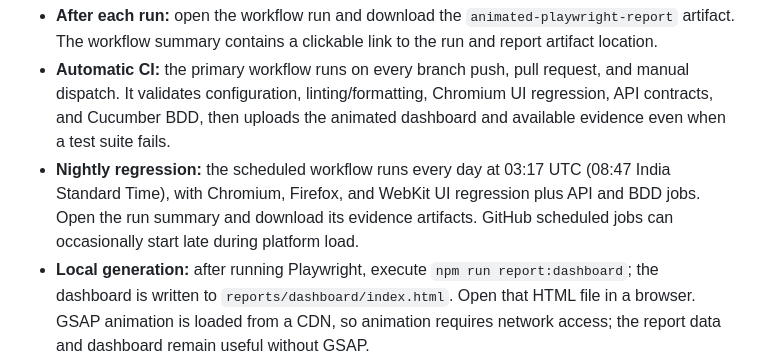
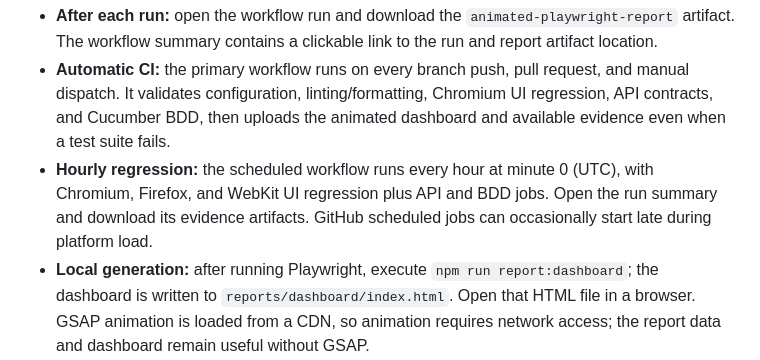
Before and after one commit to SanFlash/automationExercise, a Markdown page: README.md, the part around the change. Drawn GitHub-style.

Commit message:
Document hourly scheduled regression

```diff
--- a/README.md
+++ b/README.md
@@ -17,7 +17,7 @@ The GitHub Actions workflow runs the configured UI regression suite, API contrac
 
 - **After each run:** open the workflow run and download the `animated-playwright-report` artifact. The workflow summary contains a clickable link to the run and report artifact location.
 - **Automatic CI:** the primary workflow runs on every branch push, pull request, and manual dispatch. It validates configuration, linting/formatting, Chromium UI regression, API contracts, and Cucumber BDD, then uploads the animated dashboard and available evidence even when a test suite fails.
-- **Nightly regression:** the scheduled workflow runs every day at 03:17 UTC (08:47 India Standard Time), with Chromium, Firefox, and WebKit UI regression plus API and BDD jobs. Open the run summary and download its evidence artifacts. GitHub scheduled jobs can occasionally start late during platform load.
+- **Hourly regression:** the scheduled workflow runs every hour at minute 0 (UTC), with Chromium, Firefox, and WebKit UI regression plus API and BDD jobs. Open the run summary and download its evidence artifacts. GitHub scheduled jobs can occasionally start late during platform load.
 - **Local generation:** after running Playwright, execute `npm run report:dashboard`; the dashboard is written to `reports/dashboard/index.html`. Open that HTML file in a browser. GSAP animation is loaded from a CDN, so animation requires network access; the report data and dashboard remain useful without GSAP.
 - **Evidence:** screenshots, videos, traces, Playwright HTML reports, JSON/JUnit results are attached to the workflow artifact when generated. Evidence files may contain test data; do not use real credentials or sensitive production data.
 
```
